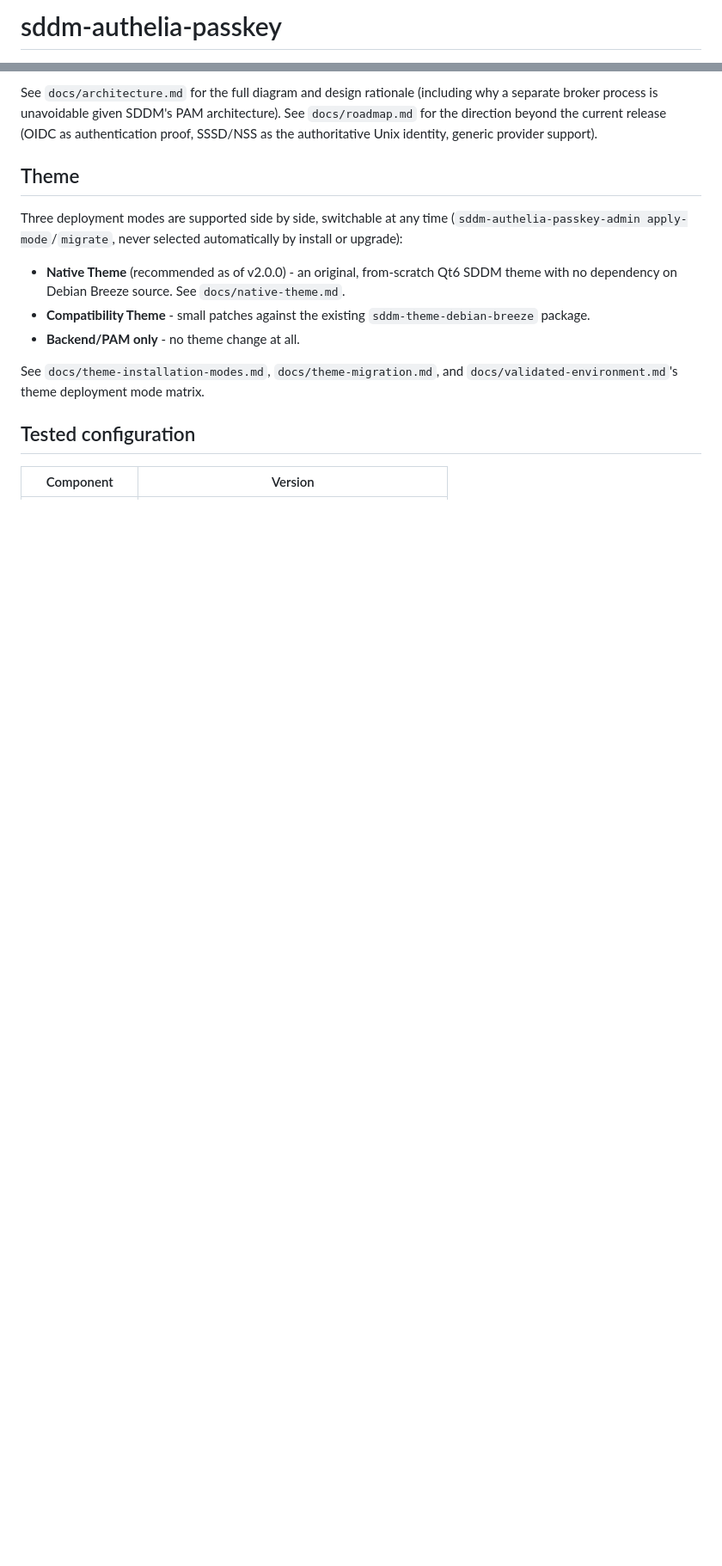
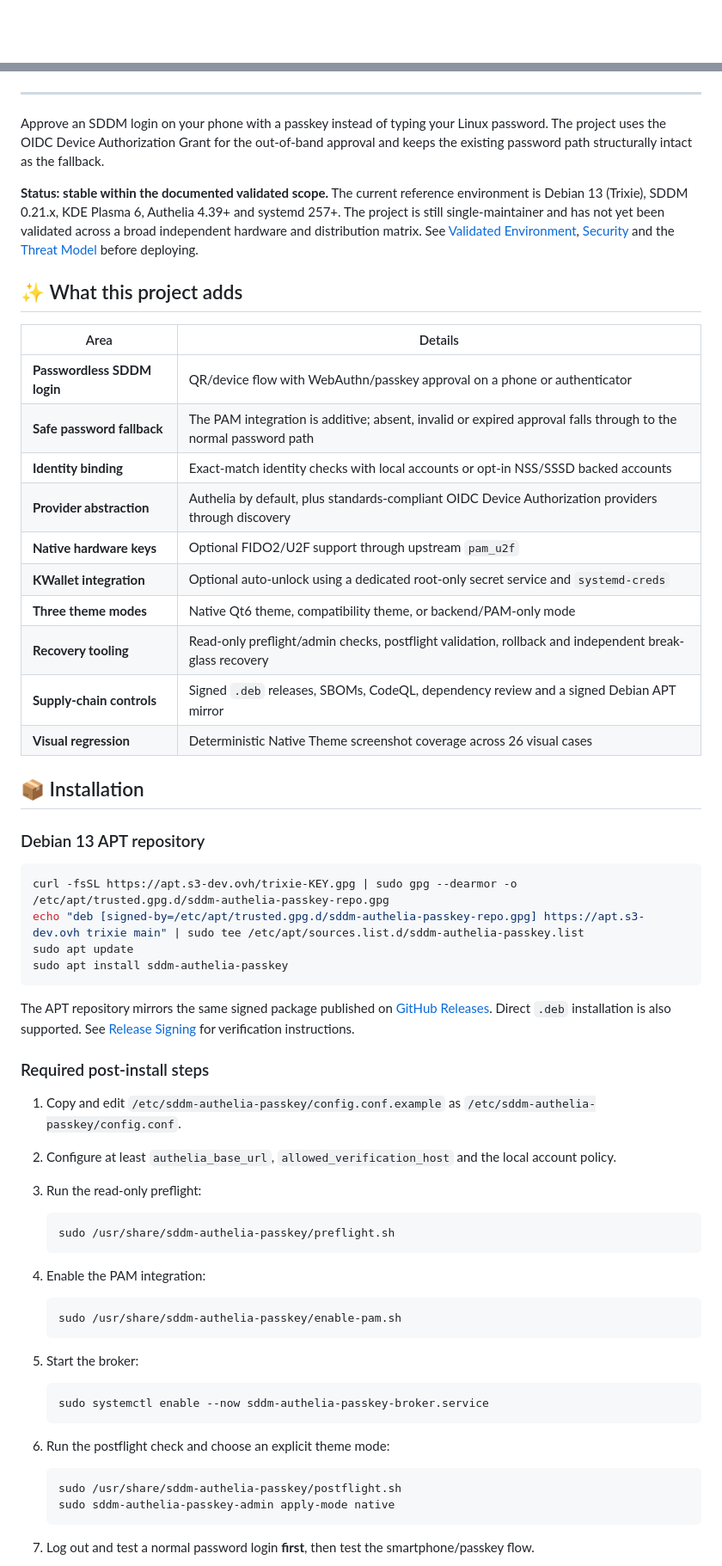
Before and after one commit to BenJule/sddm-authelia-passkey, a Markdown page: README.md, 2 parts joined by grey strips. Shown at 86% size. Rendered like a GitHub page; blank space fills up the shorter version.

Commit message:
docs: redesign README in BambuStudio style

````diff
--- a/README.md
+++ b/README.md
@@ -1,2 +1,2 @@
-# sddm-authelia-passkey
+<div align="center">
 
@@ -48,27 +21,68 @@ kept as a fallback.
 
-See `docs/architecture.md` for the full diagram and design rationale
-(including why a separate broker process is unavoidable given SDDM's PAM
-architecture). See `docs/roadmap.md` for the direction beyond the
-current release (OIDC as authentication proof, SSSD/NSS as the
-authoritative Unix identity, generic provider support).
+</div>
 
-## Theme
+---
 
-Three deployment modes are supported side by side, switchable at any
-time (`sddm-authelia-passkey-admin apply-mode`/`migrate`, never
-selected automatically by install or upgrade):
+Approve an SDDM login on your phone with a passkey instead of typing your Linux password. The project uses the OIDC Device Authorization Grant for the out-of-band approval and keeps the existing password path structurally intact as the fallback.
 
-- **Native Theme** (recommended as of v2.0.0) - an original, from-scratch
-  Qt6 SDDM theme with no dependency on Debian Breeze source. See
-  `docs/native-theme.md`.
-- **Compatibility Theme** - small patches against the existing
-  `sddm-theme-debian-breeze` package.
-- **Backend/PAM only** - no theme change at all.
+**Status: stable within the documented validated scope.** The current reference environment is Debian 13 (Trixie), SDDM 0.21.x, KDE Plasma 6, Authelia 4.39+ and systemd 257+. The project is still single-maintainer and has not yet been validated across a broad independent hardware and distribution matrix. See [Validated Environment](docs/validated-environment.md), [Security](docs/security.md) and the [Threat Model](docs/threat-model.md) before deploying.
 
-See `docs/theme-installation-modes.md`, `docs/theme-migration.md`, and
-`docs/validated-environment.md`'s theme deployment mode matrix.
+## ✨ What this project adds
 
-## Tested configuration
+| Area | Details |
+|------|---------|
+| **Passwordless SDDM login** | QR/device flow with WebAuthn/passkey approval on a phone or authenticator |
+| **Safe password fallback** | The PAM integration is additive; absent, invalid or expired approval falls through to the normal password path |
+| **Identity binding** | Exact-match identity checks with local accounts or opt-in NSS/SSSD backed accounts |
+| **Provider abstraction** | Authelia by default, plus standards-compliant OIDC Device Authorization providers through discovery |
+| **Native hardware keys** | Optional FIDO2/U2F support through upstream `pam_u2f` |
+| **KWallet integration** | Optional auto-unlock using a dedicated root-only secret service and `systemd-creds` |
+| **Three theme modes** | Native Qt6 theme, compatibility theme, or backend/PAM-only mode |
+| **Recovery tooling** | Read-only preflight/admin checks, postflight validation, rollback and independent break-glass recovery |
+| **Supply-chain controls** | Signed `.deb` releases, SBOMs, CodeQL, dependency review and a signed Debian APT mirror |
+| **Visual regression** | Deterministic Native Theme screenshot coverage across 26 visual cases |
 
-| Component | Version |
-| --- | --- |
+## 📦 Installation
+
+### Debian 13 APT repository
+
+```bash
+curl -fsSL https://apt.s3-dev.ovh/trixie-KEY.gpg | sudo gpg --dearmor -o /etc/apt/trusted.gpg.d/sddm-authelia-passkey-repo.gpg
+echo "deb [signed-by=/etc/apt/trusted.gpg.d/sddm-authelia-passkey-repo.gpg] https://apt.s3-dev.ovh trixie main" | sudo tee /etc/apt/sources.list.d/sddm-authelia-passkey.list
+sudo apt update
+sudo apt install sddm-authelia-passkey
+```
+
+The APT repository mirrors the same signed package published on [GitHub Releases](https://github.com/BenJule/sddm-authelia-passkey/releases). Direct `.deb` installation is also supported. See [Release Signing](docs/release-signing.md) for verification instructions.
+
+### Required post-install steps
+
+1. Copy and edit `/etc/sddm-authelia-passkey/config.conf.example` as `/etc/sddm-authelia-passkey/config.conf`.
+2. Configure at least `authelia_base_url`, `allowed_verification_host` and the local account policy.
+3. Run the read-only preflight:
+
+   ```bash
+   sudo /usr/share/sddm-authelia-passkey/preflight.sh
+   ```
+
+4. Enable the PAM integration:
+
+   ```bash
+   sudo /usr/share/sddm-authelia-passkey/enable-pam.sh
+   ```
+
+5. Start the broker:
+
+   ```bash
+   sudo systemctl enable --now sddm-authelia-passkey-broker.service
+   ```
+
+6. Run the postflight check and choose an explicit theme mode:
+
+   ```bash
+   sudo /usr/share/sddm-authelia-passkey/postflight.sh
+   sudo sddm-authelia-passkey-admin apply-mode native
+   ```
+
+7. Log out and test a normal password login **first**, then test the smartphone/passkey flow.
+
````
Also changed, not shown: other parts of README.md (+132 -136 lines).
